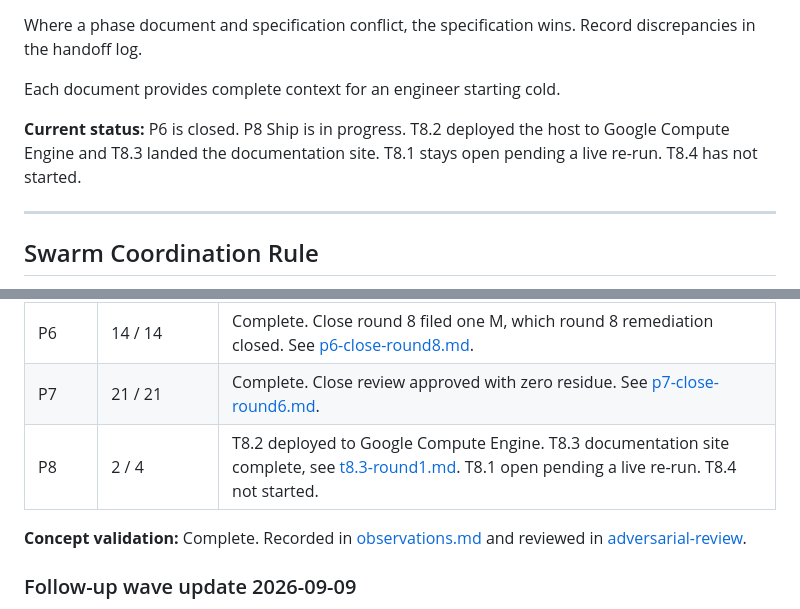
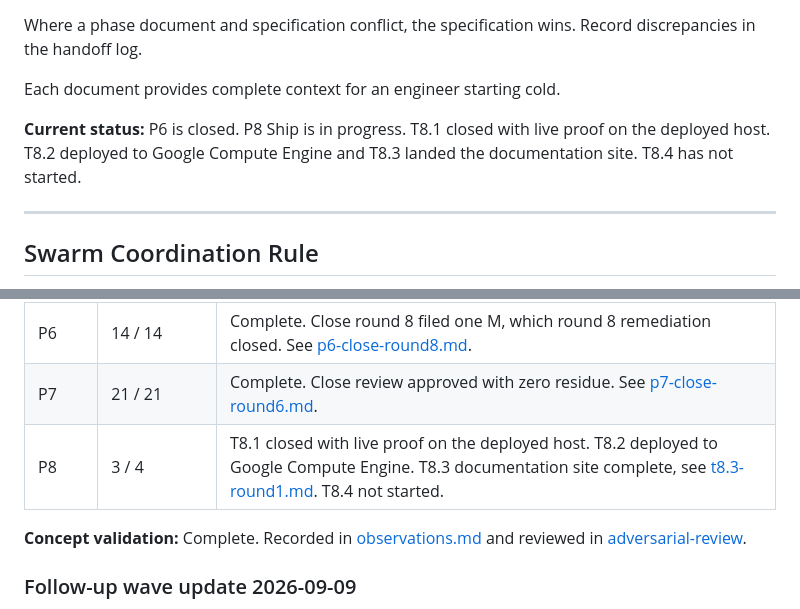
Before and after one commit to nrynss/ajilamu, a Markdown page: dev-diary/README.md, 2 parts joined by grey strips. Drawn GitHub-style.

Commit message:
Close T8.1 on the deployed host

```diff
--- a/dev-diary/README.md
+++ b/dev-diary/README.md
@@ -11,7 +11,7 @@ Where a phase document and specification conflict, the specification wins. Recor
 
 Each document provides complete context for an engineer starting cold.
 
-**Current status:** P6 is closed. P8 Ship is in progress. T8.2 deployed the host to Google Compute Engine and T8.3 landed the documentation site. T8.1 stays open pending a live re-run. T8.4 has not started.
+**Current status:** P6 is closed. P8 Ship is in progress. T8.1 closed with live proof on the deployed host. T8.2 deployed to Google Compute Engine and T8.3 landed the documentation site. T8.4 has not started.
 
 ---
 
@@ -195,7 +195,7 @@ Protect this core flow above auxiliary features.
 | P5 | 8 / 8 | Complete. Close review approved with zero residue. See [p5-close-round3.md](adversarial-review/p5-close-round3.md). |
 | P6 | 14 / 14 | Complete. Close round 8 filed one M, which round 8 remediation closed. See [p6-close-round8.md](adversarial-review/p6-close-round8.md). |
 | P7 | 21 / 21 | Complete. Close review approved with zero residue. See [p7-close-round6.md](adversarial-review/p7-close-round6.md). |
-| P8 | 2 / 4 | T8.2 deployed to Google Compute Engine. T8.3 documentation site complete, see [t8.3-round1.md](adversarial-review/t8.3-round1.md). T8.1 open pending a live re-run. T8.4 not started. |
+| P8 | 3 / 4 | T8.1 closed with live proof on the deployed host. T8.2 deployed to Google Compute Engine. T8.3 documentation site complete, see [t8.3-round1.md](adversarial-review/t8.3-round1.md). T8.4 not started. |
 
 **Concept validation:** Complete. Recorded in [observations.md](observations.md) and reviewed in [adversarial-review](adversarial-review/2026-09-07-pipeline-and-claims.md).
 
```
Also changed, not shown: dev-diary/PHASE-8-ship.md (+21 -1 lines).
